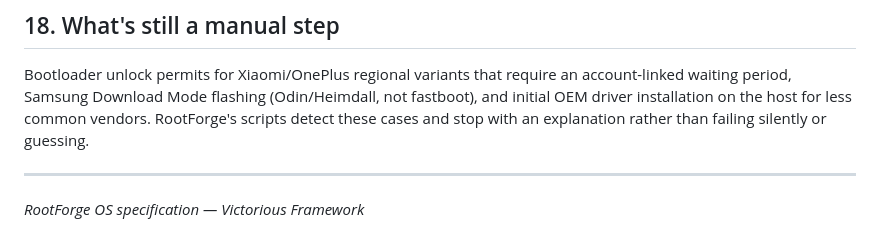
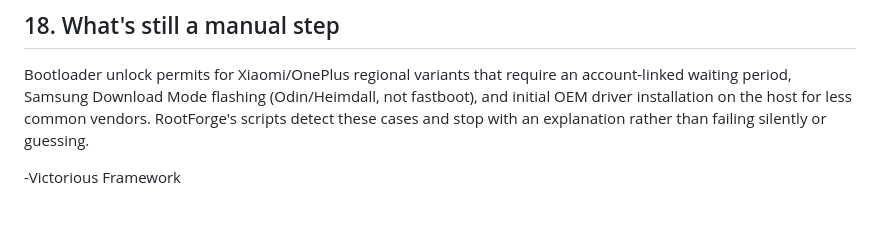
Before and after one commit to Victorious93/rootforge-os, a Markdown page: README.md, the part around the change. Rendered like a GitHub page.

```diff
--- a/README.md
+++ b/README.md
@@ -433,5 +433,4 @@ proot-distro login rootforge
 
 Bootloader unlock permits for Xiaomi/OnePlus regional variants that require an account-linked waiting period, Samsung Download Mode flashing (Odin/Heimdall, not fastboot), and initial OEM driver installation on the host for less common vendors. RootForge's scripts detect these cases and stop with an explanation rather than failing silently or guessing.
 
----
-*RootForge OS specification — Victorious Framework*
+-Victorious Framework
```
